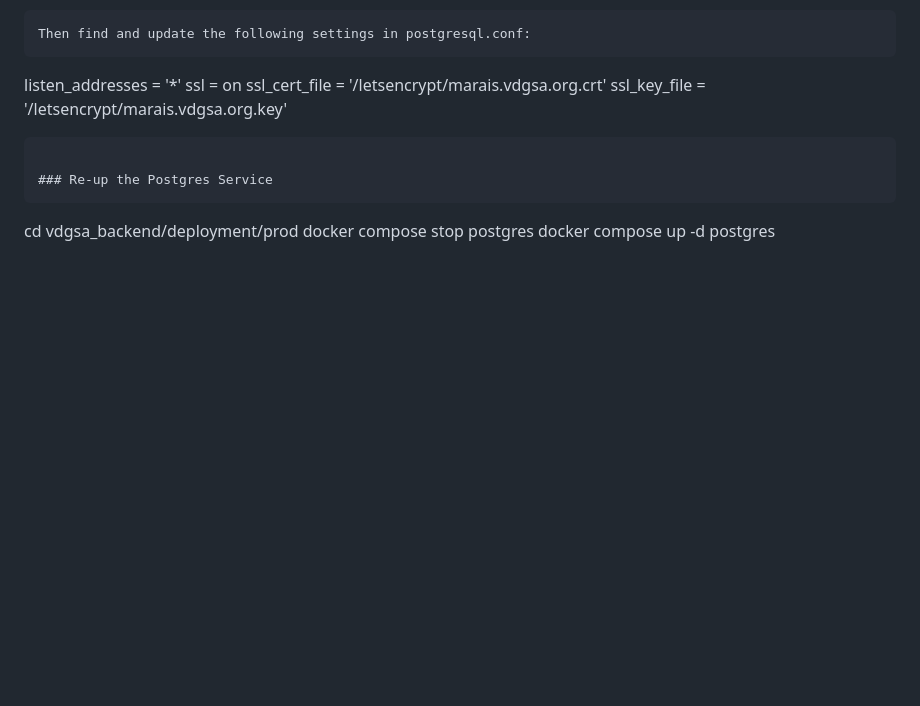
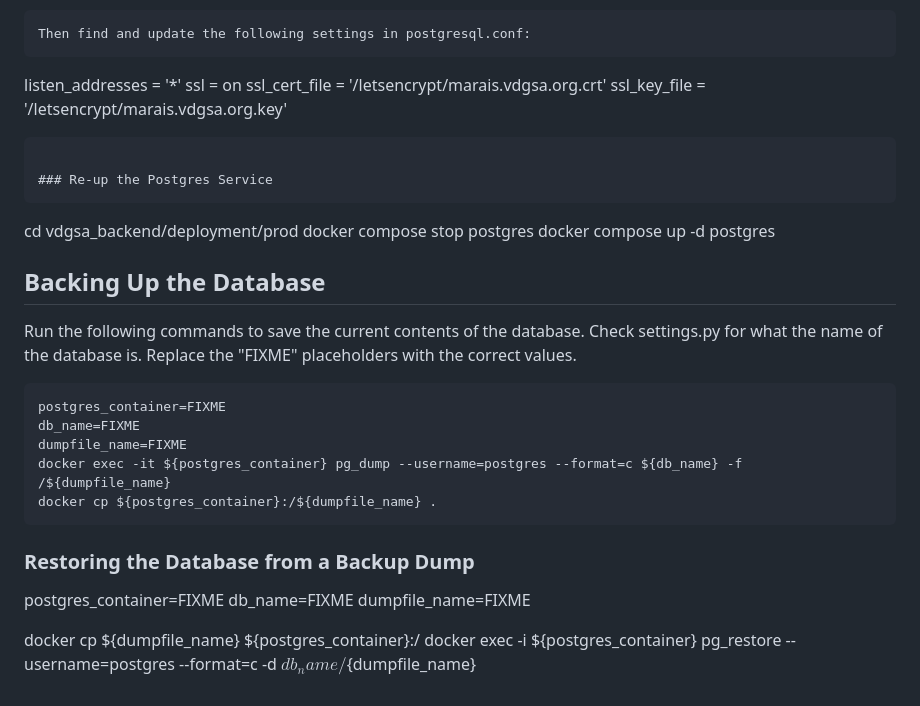
Before and after one commit to vdgsa/user_backend, a Markdown page: README.md, the part around the change. Rendered like a GitHub page; blank space fills up the shorter version.

Commit message:
Document how to backup/restore the DB

````diff
--- a/README.md
+++ b/README.md
@@ -169,3 +169,25 @@ ssl_key_file = '/letsencrypt/marais.vdgsa.org.key'
 cd vdgsa_backend/deployment/prod
 docker compose stop postgres
 docker compose up -d postgres
+
+## Backing Up the Database
+
+Run the following commands to save the current contents of the database.
+Check settings.py for what the name of the database is.
+Replace the "FIXME" placeholders with the correct values.
+```
+postgres_container=FIXME
+db_name=FIXME
+dumpfile_name=FIXME
+docker exec -it ${postgres_container} pg_dump --username=postgres --format=c ${db_name} -f /${dumpfile_name}
+docker cp ${postgres_container}:/${dumpfile_name} .
+```
+
+### Restoring the Database from a Backup Dump
+
+postgres_container=FIXME
+db_name=FIXME
+dumpfile_name=FIXME
+
+docker cp ${dumpfile_name} ${postgres_container}:/
+docker exec -i ${postgres_container} pg_restore --username=postgres --format=c -d ${db_name} /${dumpfile_name}
````
